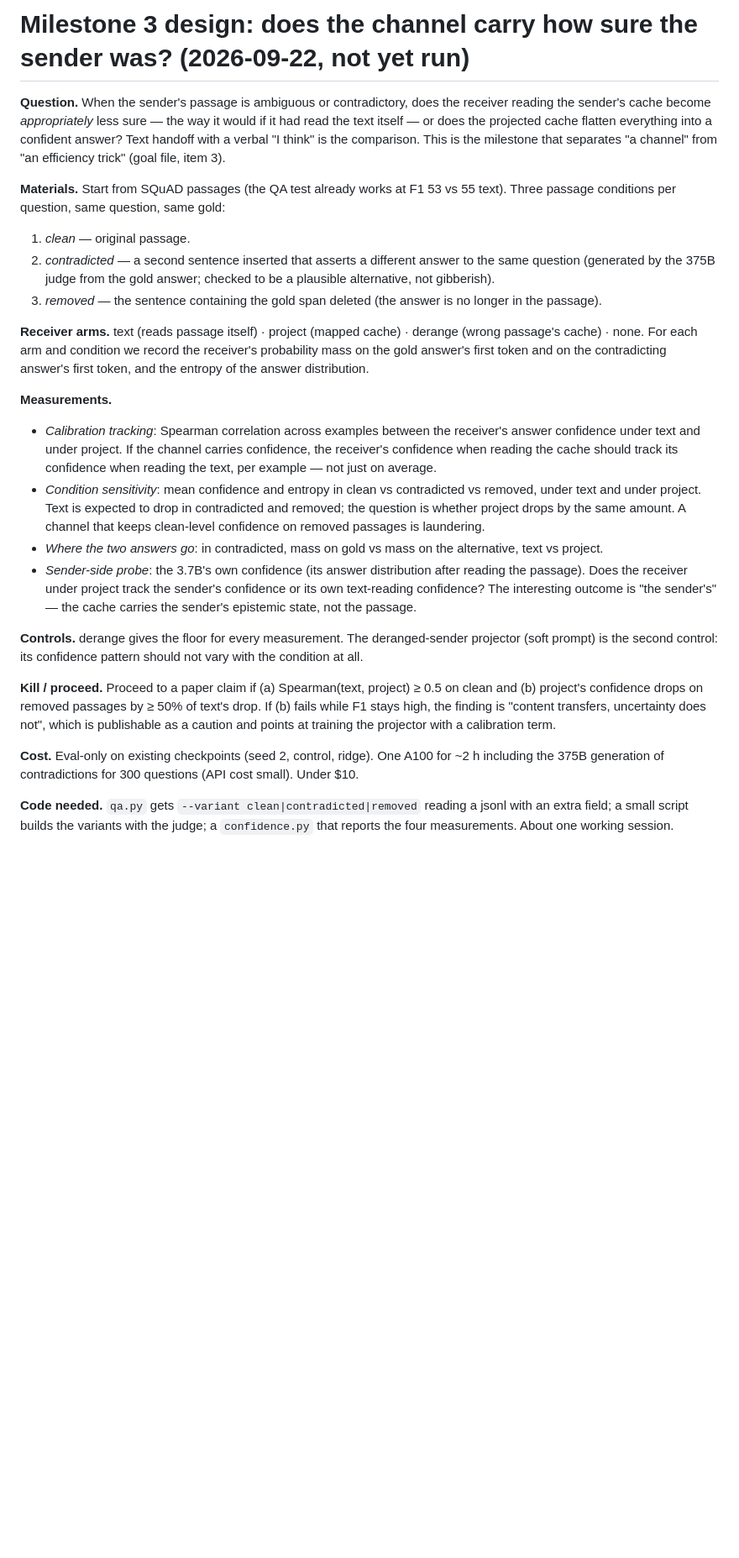
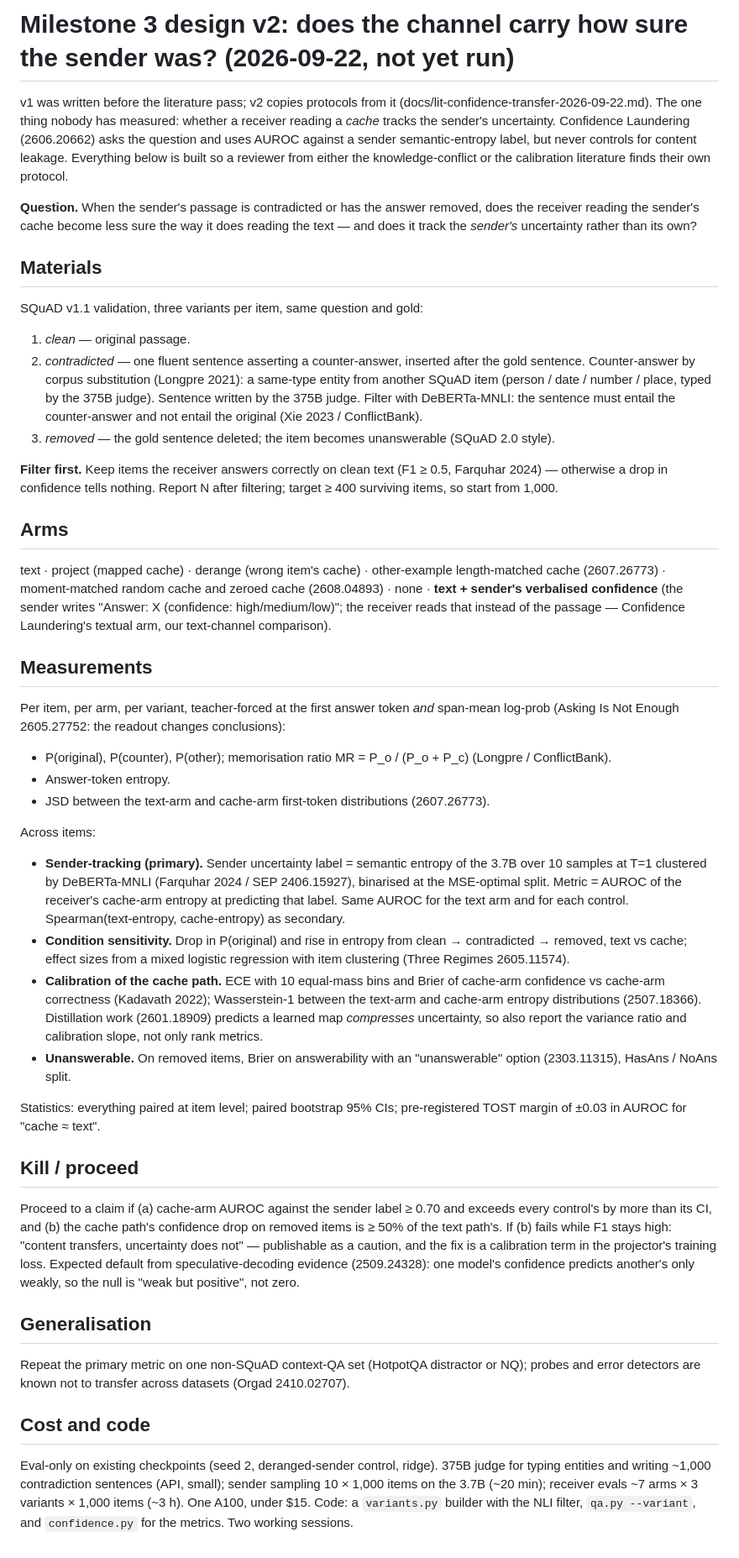
Before and after one commit to WuKongAI-CMU/k2-cascade, a Markdown page: docs/design-confidence-2026-09-22.md, the part around the change. Shown at 84% size. GitHub-like rendering; blank space fills up the shorter version.

Commit message:
docs: literature pass on uncertainty transfer; confidence design v2 copies its protocols (sender semantic-entropy label, AUROC, NLI-filtered contradictions, four cache controls, paired bootstrap)
Co-Authored-By: Claude Fable 5.1 <noreply@anthropic.com>

```diff
--- a/docs/design-confidence-2026-09-22.md
+++ b/docs/design-confidence-2026-09-22.md
@@ -1,44 +1,71 @@
-# Milestone 3 design: does the channel carry how sure the sender was? (2026-09-22, not yet run)
+# Milestone 3 design v2: does the channel carry how sure the sender was? (2026-09-22, not yet run)
 
-**Question.** When the sender's passage is ambiguous or contradictory, does the receiver reading the sender's
-cache become *appropriately* less sure — the way it would if it had read the text itself — or does the
-projected cache flatten everything into a confident answer? Text handoff with a verbal "I think" is the
-comparison. This is the milestone that separates "a channel" from "an efficiency trick" (goal file, item 3).
+v1 was written before the literature pass; v2 copies protocols from it (docs/lit-confidence-transfer-2026-09-22.md).
+The one thing nobody has measured: whether a receiver reading a *cache* tracks the sender's uncertainty.
+Confidence Laundering (2606.20662) asks the question and uses AUROC against a sender semantic-entropy label,
+but never controls for content leakage. Everything below is built so a reviewer from either the
+knowledge-conflict or the calibration literature finds their own protocol.
 
-**Materials.** Start from SQuAD passages (the QA test already works at F1 53 vs 55 text). Three passage
-conditions per question, same question, same gold:
+**Question.** When the sender's passage is contradicted or has the answer removed, does the receiver reading
+the sender's cache become less sure the way it does reading the text — and does it track the *sender's*
+uncertainty rather than its own?
+
+## Materials
+SQuAD v1.1 validation, three variants per item, same question and gold:
 1. *clean* — original passage.
-2. *contradicted* — a second sentence inserted that asserts a different answer to the same question
-   (generated by the 375B judge from the gold answer; checked to be a plausible alternative, not gibberish).
-3. *removed* — the sentence containing the gold span deleted (the answer is no longer in the passage).
+2. *contradicted* — one fluent sentence asserting a counter-answer, inserted after the gold sentence. Counter-answer
+   by corpus substitution (Longpre 2021): a same-type entity from another SQuAD item (person / date / number /
+   place, typed by the 375B judge). Sentence written by the 375B judge. Filter with DeBERTa-MNLI: the sentence
+   must entail the counter-answer and not entail the original (Xie 2023 / ConflictBank).
+3. *removed* — the gold sentence deleted; the item becomes unanswerable (SQuAD 2.0 style).
 
-**Receiver arms.** text (reads passage itself) · project (mapped cache) · derange (wrong passage's cache) ·
-none. For each arm and condition we record the receiver's probability mass on the gold answer's first token
-and on the contradicting answer's first token, and the entropy of the answer distribution.
+**Filter first.** Keep items the receiver answers correctly on clean text (F1 ≥ 0.5, Farquhar 2024) — otherwise
+a drop in confidence tells nothing. Report N after filtering; target ≥ 400 surviving items, so start from 1,000.
 
-**Measurements.**
-- *Calibration tracking*: Spearman correlation across examples between the receiver's answer confidence under
-  text and under project. If the channel carries confidence, the receiver's confidence when reading the
-  cache should track its confidence when reading the text, per example — not just on average.
-- *Condition sensitivity*: mean confidence and entropy in clean vs contradicted vs removed, under text and
-  under project. Text is expected to drop in contradicted and removed; the question is whether project drops
-  by the same amount. A channel that keeps clean-level confidence on removed passages is laundering.
-- *Where the two answers go*: in contradicted, mass on gold vs mass on the alternative, text vs project.
-- *Sender-side probe*: the 3.7B's own confidence (its answer distribution after reading the passage). Does
-  the receiver under project track the sender's confidence or its own text-reading confidence? The
-  interesting outcome is "the sender's" — the cache carries the sender's epistemic state, not the passage.
+## Arms
+text · project (mapped cache) · derange (wrong item's cache) · other-example length-matched cache (2607.26773) ·
+moment-matched random cache and zeroed cache (2608.04893) · none · **text + sender's verbalised confidence**
+(the sender writes "Answer: X (confidence: high/medium/low)"; the receiver reads that instead of the passage —
+Confidence Laundering's textual arm, our text-channel comparison).
 
-**Controls.** derange gives the floor for every measurement. The deranged-sender projector (soft prompt)
-is the second control: its confidence pattern should not vary with the condition at all.
+## Measurements
+Per item, per arm, per variant, teacher-forced at the first answer token *and* span-mean log-prob (Asking Is Not
+Enough 2605.27752: the readout changes conclusions):
+- P(original), P(counter), P(other); memorisation ratio MR = P_o / (P_o + P_c) (Longpre / ConflictBank).
+- Answer-token entropy.
+- JSD between the text-arm and cache-arm first-token distributions (2607.26773).
 
-**Kill / proceed.** Proceed to a paper claim if (a) Spearman(text, project) ≥ 0.5 on clean and (b) project's
-confidence drops on removed passages by ≥ 50% of text's drop. If (b) fails while F1 stays high, the finding
-is "content transfers, uncertainty does not", which is publishable as a caution and points at training the
-projector with a calibration term.
+Across items:
+- **Sender-tracking (primary).** Sender uncertainty label = semantic entropy of the 3.7B over 10 samples at T=1
+  clustered by DeBERTa-MNLI (Farquhar 2024 / SEP 2406.15927), binarised at the MSE-optimal split. Metric =
+  AUROC of the receiver's cache-arm entropy at predicting that label. Same AUROC for the text arm and for each
+  control. Spearman(text-entropy, cache-entropy) as secondary.
+- **Condition sensitivity.** Drop in P(original) and rise in entropy from clean → contradicted → removed, text
+  vs cache; effect sizes from a mixed logistic regression with item clustering (Three Regimes 2605.11574).
+- **Calibration of the cache path.** ECE with 10 equal-mass bins and Brier of cache-arm confidence vs cache-arm
+  correctness (Kadavath 2022); Wasserstein-1 between the text-arm and cache-arm entropy distributions
+  (2507.18366). Distillation work (2601.18909) predicts a learned map *compresses* uncertainty, so also report the
+  variance ratio and calibration slope, not only rank metrics.
+- **Unanswerable.** On removed items, Brier on answerability with an "unanswerable" option (2303.11315),
+  HasAns / NoAns split.
 
-**Cost.** Eval-only on existing checkpoints (seed 2, control, ridge). One A100 for ~2 h including the 375B
-generation of contradictions for 300 questions (API cost small). Under $10.
+Statistics: everything paired at item level; paired bootstrap 95% CIs; pre-registered TOST margin of ±0.03 in
+AUROC for "cache ≈ text".
 
-**Code needed.** `qa.py` gets `--variant clean|contradicted|removed` reading a jsonl with an extra field;
-a small script builds the variants with the judge; a `confidence.py` that reports the four measurements.
-About one working session.
+## Kill / proceed
+Proceed to a claim if (a) cache-arm AUROC against the sender label ≥ 0.70 and exceeds every control's by more
+than its CI, and (b) the cache path's confidence drop on removed items is ≥ 50% of the text path's.
+If (b) fails while F1 stays high: "content transfers, uncertainty does not" — publishable as a caution, and the
+fix is a calibration term in the projector's training loss.
+Expected default from speculative-decoding evidence (2509.24328): one model's confidence predicts another's
+only weakly, so the null is "weak but positive", not zero.
+
+## Generalisation
+Repeat the primary metric on one non-SQuAD context-QA set (HotpotQA distractor or NQ); probes and error
+detectors are known not to transfer across datasets (Orgad 2410.02707).
+
+## Cost and code
+Eval-only on existing checkpoints (seed 2, deranged-sender control, ridge). 375B judge for typing entities and
+writing ~1,000 contradiction sentences (API, small); sender sampling 10 × 1,000 items on the 3.7B (~20 min);
+receiver evals ~7 arms × 3 variants × 1,000 items (~3 h). One A100, under $15. Code: a `variants.py` builder
+with the NLI filter, `qa.py --variant`, and `confidence.py` for the metrics. Two working sessions.
```
Also changed, not shown: docs/lit-confidence-transfer-2026-09-22.md (added, +74 -0 lines).
